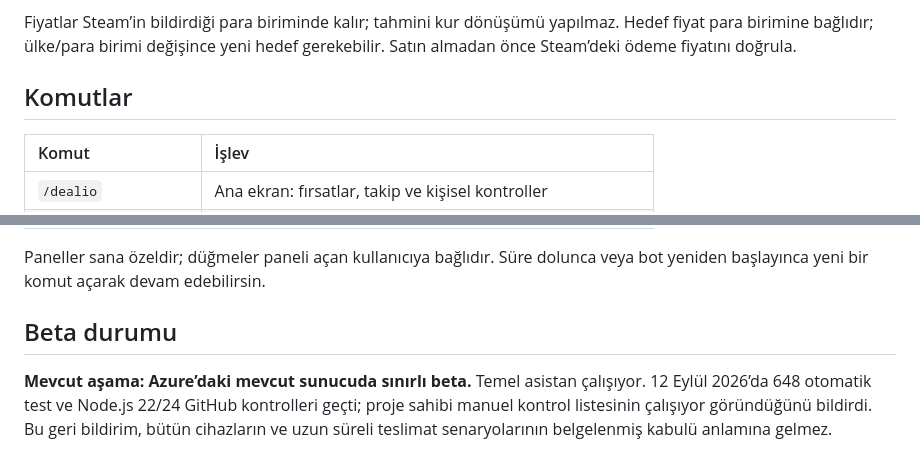
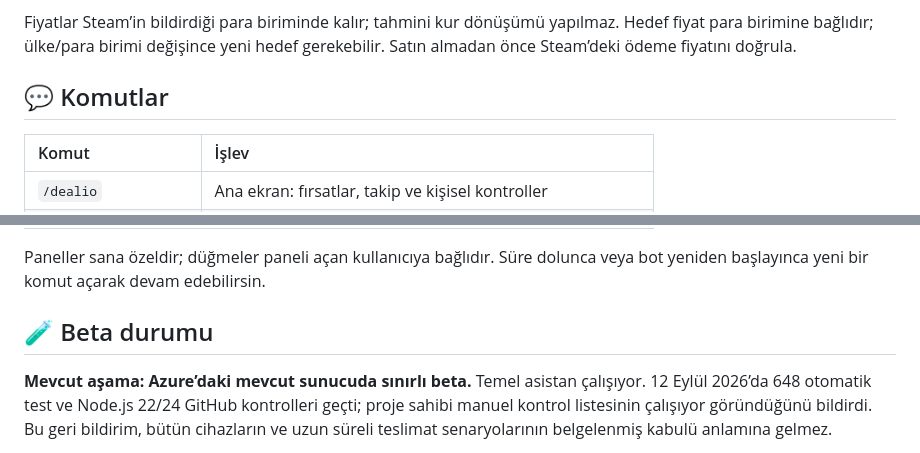
Before and after one commit to blghnboz17-boop/dealio-steam-deals-bot, a Markdown page: README.tr.md, 2 parts joined by grey strips. Drawn GitHub-style.

Commit message:
Restore playful README emojis and linked visual badges

```diff
--- a/README.tr.md
+++ b/README.tr.md
@@ -62,7 +76,9 @@ Kurulum başlangıç durumunu kaydeder ve ayrıca bir wishlist özeti gönderebi
 
 Fiyatlar Steam’in bildirdiği para biriminde kalır; tahmini kur dönüşümü yapılmaz. Hedef fiyat para birimine bağlıdır; ülke/para birimi değişince yeni hedef gerekebilir. Satın almadan önce Steam’deki ödeme fiyatını doğrula.
 
-## Komutlar
+<a name="komutlar"></a>
+
+## 💬 Komutlar
 
 | Komut | İşlev |
 | :--- | :--- |
@@ -77,7 +93,9 @@ Fiyatlar Steam’in bildirdiği para biriminde kalır; tahmini kur dönüşümü
 
 Paneller sana özeldir; düğmeler paneli açan kullanıcıya bağlıdır. Süre dolunca veya bot yeniden başlayınca yeni bir komut açarak devam edebilirsin.
 
-## Beta durumu
+<a name="beta-durumu"></a>
+
+## 🧪 Beta durumu
 
 **Mevcut aşama: Azure’daki mevcut sunucuda sınırlı beta.** Temel asistan çalışıyor. 12 Eylül 2026’da 648 otomatik test ve Node.js 22/24 GitHub kontrolleri geçti; proje sahibi manuel kontrol listesinin çalışıyor göründüğünü bildirdi. Bu geri bildirim, bütün cihazların ve uzun süreli teslimat senaryolarının belgelenmiş kabulü anlamına gelmez.
 
```
Also changed, not shown: other parts of README.tr.md (+33 -19 lines), README.md (+39 -21 lines).
